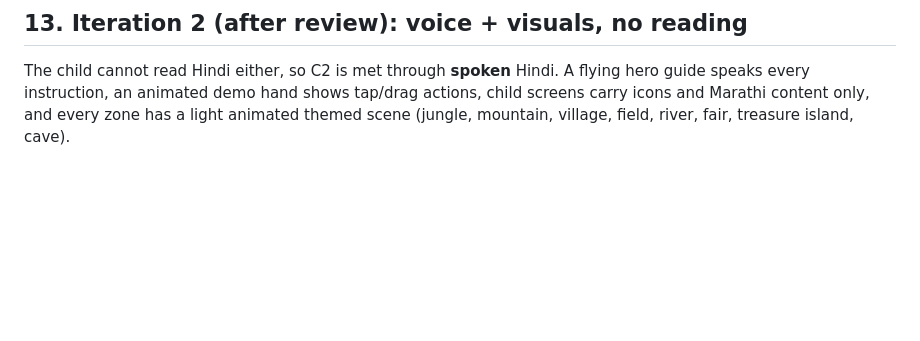
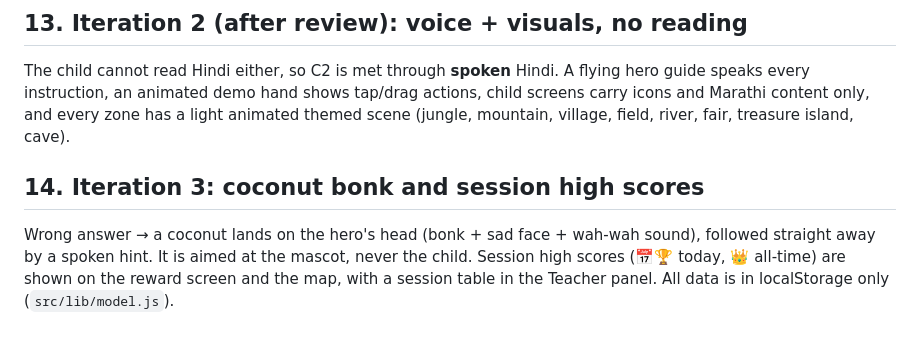
Before and after one commit to vedikaborse/et617-endsem-24B3929, a Markdown page: DESIGN.md, the part around the change. Rendered like a GitHub page; blank space fills up the shorter version.

```diff
--- a/DESIGN.md
+++ b/DESIGN.md
@@ -129,3 +129,6 @@ Pre/post 10-item letter test and 8-item matra test built from the in-app games;
 
 ## 13. Iteration 2 (after review): voice + visuals, no reading
 The child cannot read Hindi either, so C2 is met through **spoken** Hindi. A flying hero guide speaks every instruction, an animated demo hand shows tap/drag actions, child screens carry icons and Marathi content only, and every zone has a light animated themed scene (jungle, mountain, village, field, river, fair, treasure island, cave).
+
+## 14. Iteration 3: coconut bonk and session high scores
+Wrong answer → a coconut lands on the hero's head (bonk + sad face + wah-wah sound), followed straight away by a spoken hint. It is aimed at the mascot, never the child. Session high scores (📅🏆 today, 👑 all-time) are shown on the reward screen and the map, with a session table in the Teacher panel. All data is in localStorage only (`src/lib/model.js`).
```
Also changed, not shown: REPORT.md (+10 -0 lines), VIVA_PREPARATION.md (+3 -0 lines), docs/screenshots/11-v3-reward-high-score.jpg (added).
